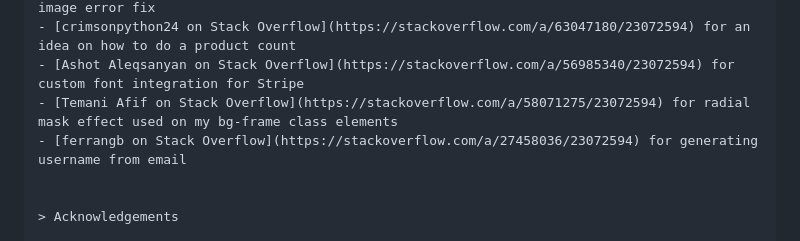
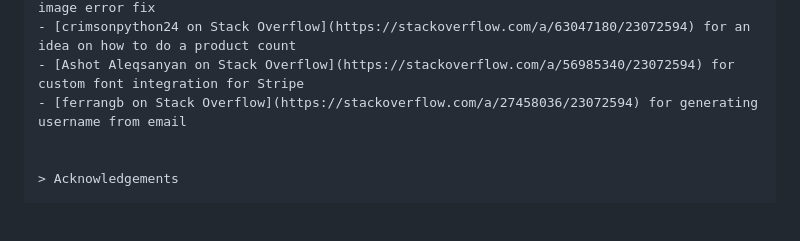
Before and after one commit to TulaUnogi/bat-choice-clothing, a Markdown page: README.md, the part around the change. Rendered like a GitHub page; blank space fills up the shorter version.

Commit message:
Remove credits for not used anymore radial mask

```diff
--- a/README.md
+++ b/README.md
@@ -436,7 +436,6 @@ Creating a clone enables you to make a copy of the current version of this repos
 - [Devin B. on Stack Overflow](https://stackoverflow.com/a/52417275/23072594) for admin 404 image error fix
 - [crimsonpython24 on Stack Overflow](https://stackoverflow.com/a/63047180/23072594) for an idea on how to do a product count
 - [Ashot Aleqsanyan on Stack Overflow](https://stackoverflow.com/a/56985340/23072594) for custom font integration for Stripe
-- [Temani Afif on Stack Overflow](https://stackoverflow.com/a/58071275/23072594) for radial mask effect used on my bg-frame class elements
 - [ferrangb on Stack Overflow](https://stackoverflow.com/a/27458036/23072594) for generating username from email
 
 
```
